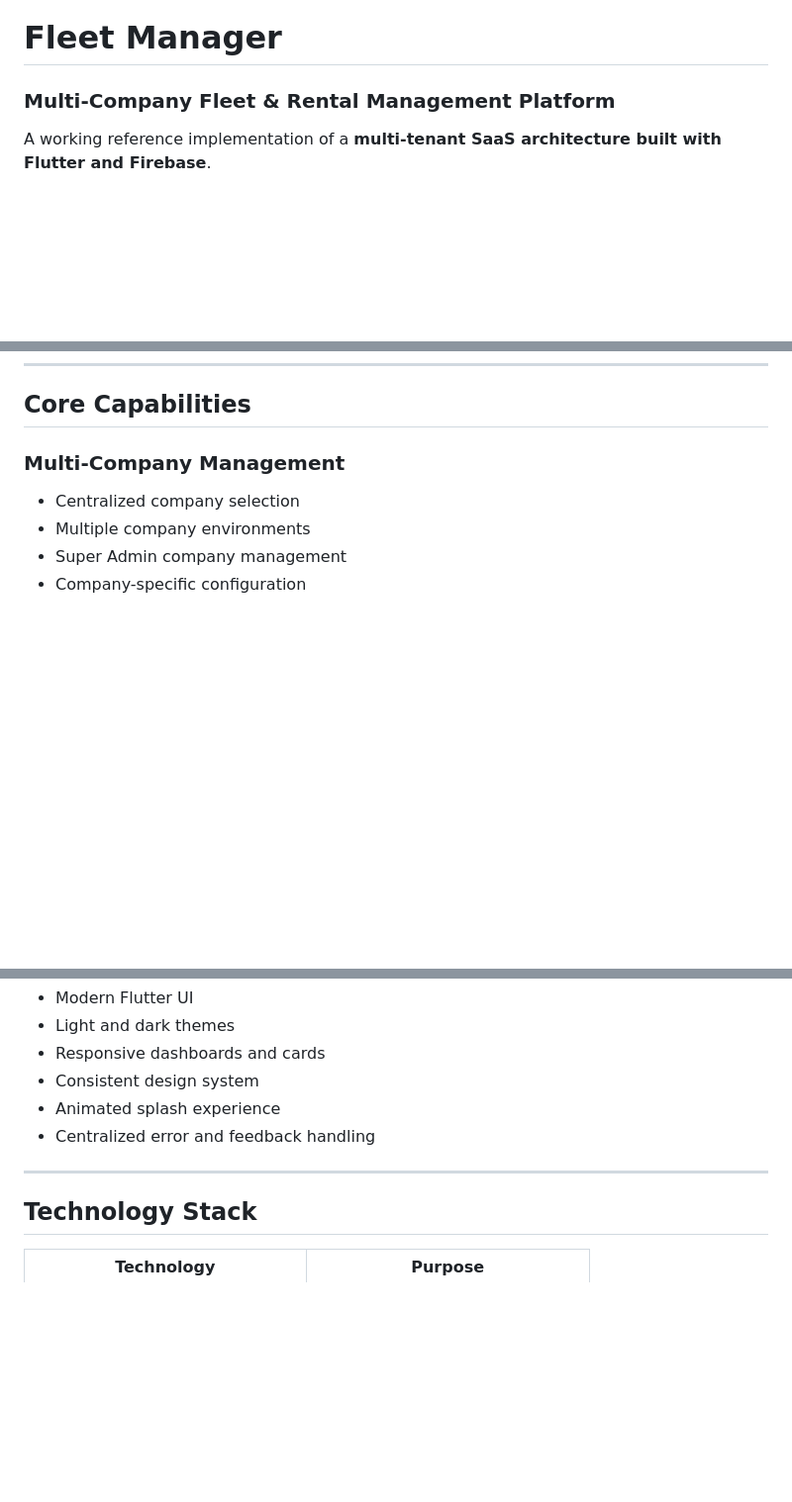
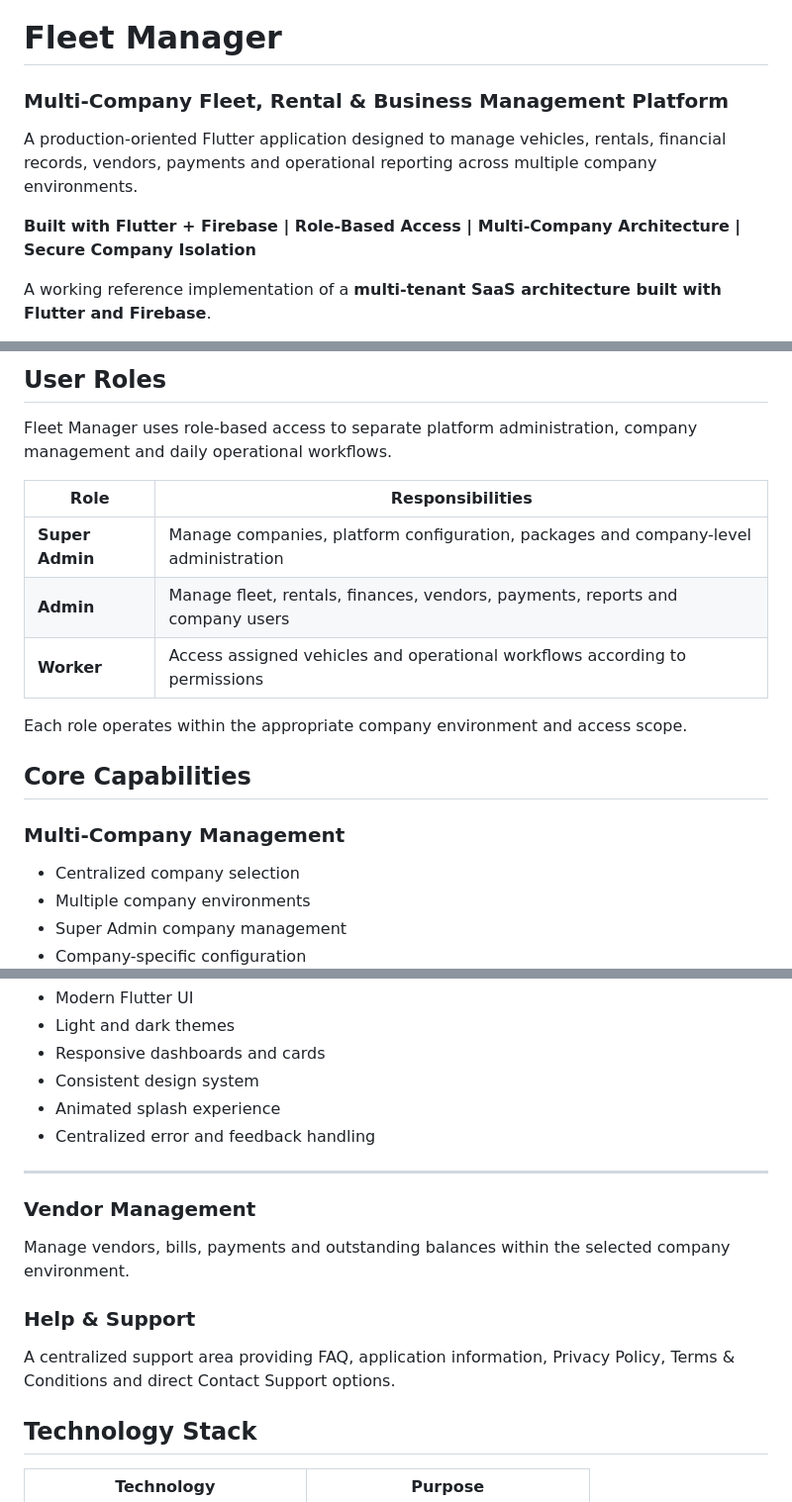
Before and after one commit to shahzadatk30-stack/fleet-manager-showcase, a Markdown page: README.md, 3 parts joined by grey strips. Shown at 99% size. Drawn GitHub-style; blank space fills up the shorter version.

```diff
--- a/README.md
+++ b/README.md
@@ -1,6 +1,10 @@
 # Fleet Manager
 
-### Multi-Company Fleet & Rental Management Platform
+### Multi-Company Fleet, Rental & Business Management Platform
+
+A production-oriented Flutter application designed to manage vehicles, rentals, financial records, vendors, payments and operational reporting across multiple company environments.
+
+**Built with Flutter + Firebase | Role-Based Access | Multi-Company Architecture | Secure Company Isolation**
 
 A working reference implementation of a **multi-tenant SaaS architecture built with Flutter and Firebase**.
 
@@ -56,3 +85,15 @@ Each company can operate through its own Firebase environment containing:
+## User Roles
+
+Fleet Manager uses role-based access to separate platform administration, company management and daily operational workflows.
+
+| Role | Responsibilities |
+|---|---|
+| **Super Admin** | Manage companies, platform configuration, packages and company-level administration |
+| **Admin** | Manage fleet, rentals, finances, vendors, payments, reports and company users |
+| **Worker** | Access assigned vehicles and operational workflows according to permissions |
+
+Each role operates within the appropriate company environment and access scope.
+
 ## Core Capabilities
 
 ### Multi-Company Management
@@ -116,6 +157,14 @@ Each company can operate through its own Firebase environment containing:
 
 ---
 
+### Vendor Management
+
+Manage vendors, bills, payments and outstanding balances within the selected company environment.
+
+### Help & Support
+
+A centralized support area providing FAQ, application information, Privacy Policy, Terms & Conditions and direct Contact Support options.
+
 ## Technology Stack
 
 | Technology | Purpose |
```
Also changed, not shown: other parts of README.md (+61 -12 lines).
